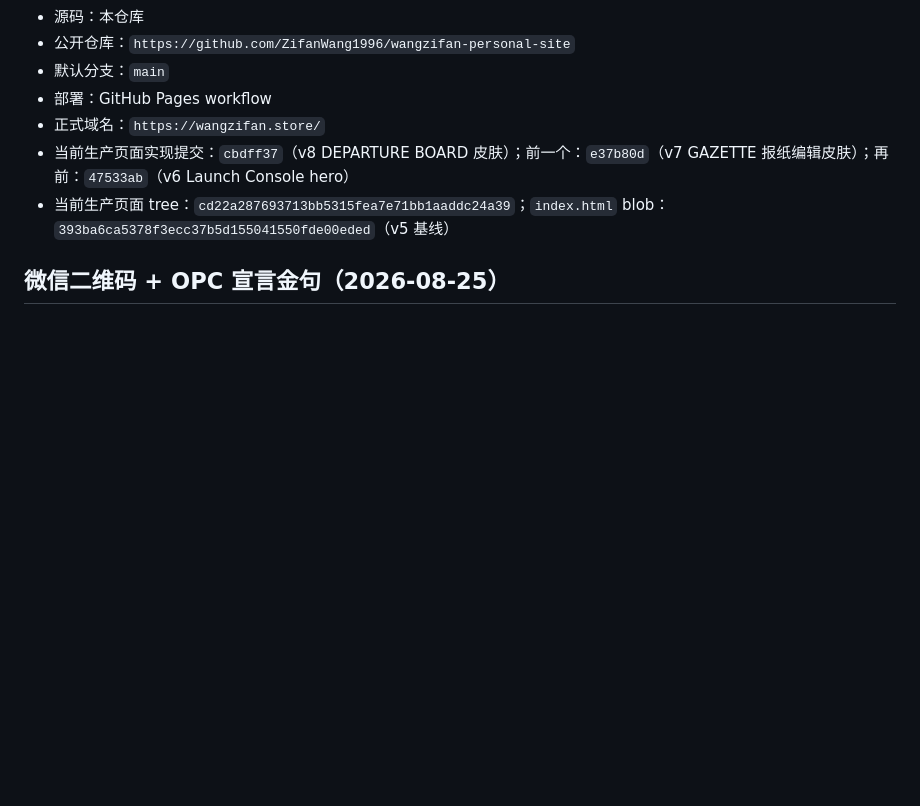
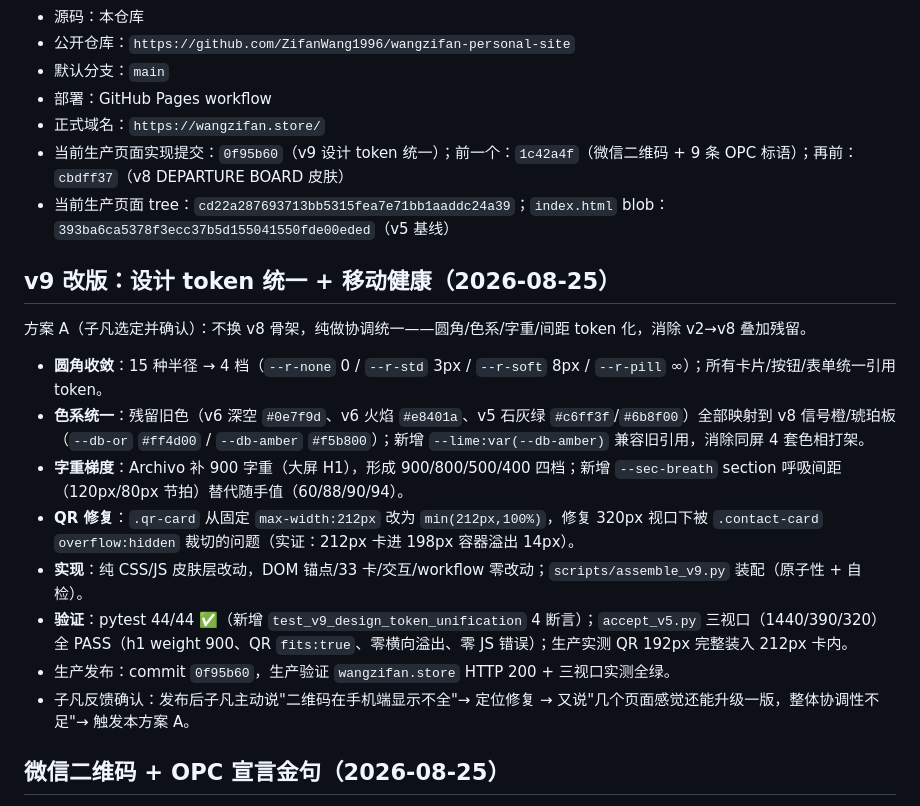
Before and after one commit to ZifanWang1996/wangzifan-personal-site, a Markdown page: project-control.md, the part around the change. GitHub-like rendering; blank space fills up the shorter version.

Commit message:
docs: v9 design-token unification entry (prod verified 200 + 3-viewport green)

```diff
--- a/project-control.md
+++ b/project-control.md
@@ -9,8 +9,21 @@
 - 默认分支：`main`
 - 部署：GitHub Pages workflow
 - 正式域名：`https://wangzifan.store/`
-- 当前生产页面实现提交：`cbdff37`（v8 DEPARTURE BOARD 皮肤）；前一个：`e37b80d`（v7 GAZETTE 报纸编辑皮肤）；再前：`47533ab`（v6 Launch Console hero）
+- 当前生产页面实现提交：`0f95b60`（v9 设计 token 统一）；前一个：`1c42a4f`（微信二维码 + 9 条 OPC 标语）；再前：`cbdff37`（v8 DEPARTURE BOARD 皮肤）
 - 当前生产页面 tree：`cd22a287693713bb5315fea7e71bb1aaddc24a39`；`index.html` blob：`393ba6ca5378f3ecc37b5d155041550fde00eded`（v5 基线）
+
+## v9 改版：设计 token 统一 + 移动健康（2026-08-25）
+
+方案 A（子凡选定并确认）：不换 v8 骨架，纯做协调统一——圆角/色系/字重/间距 token 化，消除 v2→v8 叠加残留。
+
+- **圆角收敛**：15 种半径 → 4 档（`--r-none` 0 / `--r-std` 3px / `--r-soft` 8px / `--r-pill` ∞）；所有卡片/按钮/表单统一引用 token。
+- **色系统一**：残留旧色（v6 深空 `#0e7f9d`、v6 火焰 `#e8401a`、v5 石灰绿 `#c6ff3f`/`#6b8f00`）全部映射到 v8 信号橙/琥珀板（`--db-or` `#ff4d00` / `--db-amber` `#f5b800`）；新增 `--lime:var(--db-amber)` 兼容旧引用，消除同屏 4 套色相打架。
+- **字重梯度**：Archivo 补 900 字重（大屏 H1），形成 900/800/500/400 四档；新增 `--sec-breath` section 呼吸间距（120px/80px 节拍）替代随手值（60/88/90/94）。
+- **QR 修复**：`.qr-card` 从固定 `max-width:212px` 改为 `min(212px,100%)`，修复 320px 视口下被 `.contact-card` `overflow:hidden` 裁切的问题（实证：212px 卡进 198px 容器溢出 14px）。
+- **实现**：纯 CSS/JS 皮肤层改动，DOM 锚点/33 卡/交互/workflow 零改动；`scripts/assemble_v9.py` 装配（原子性 + 自检）。
+- **验证**：pytest 44/44 ✅（新增 `test_v9_design_token_unification` 4 断言）；`accept_v5.py` 三视口（1440/390/320）全 PASS（h1 weight 900、QR `fits:true`、零横向溢出、零 JS 错误）；生产实测 QR 192px 完整装入 212px 卡内。
+- 生产发布：commit `0f95b60`，生产验证 `wangzifan.store` HTTP 200 + 三视口实测全绿。
+- 子凡反馈确认：发布后子凡主动说"二维码在手机端显示不全"→ 定位修复 → 又说"几个页面感觉还能升级一版，整体协调性不足"→ 触发本方案 A。
 
 ## 微信二维码 + OPC 宣言金句（2026-08-25）
 
```
